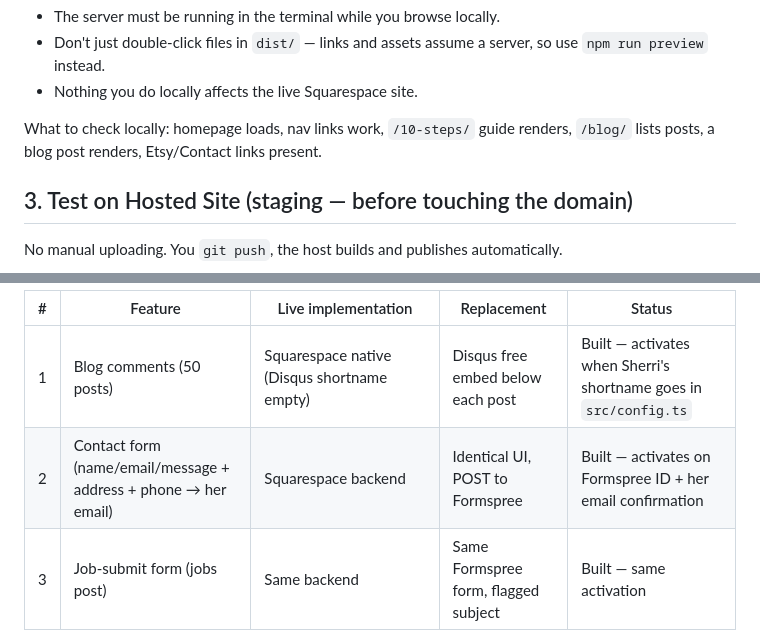
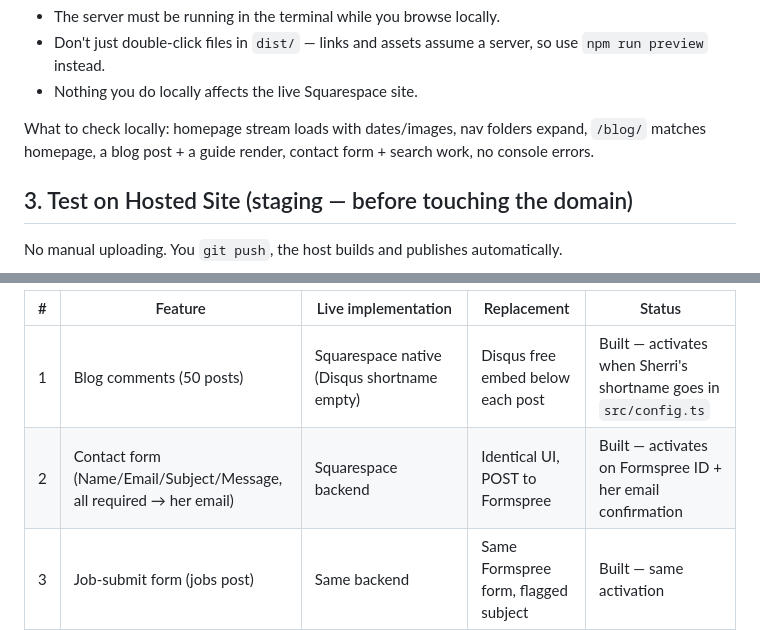
Before and after one commit to mikemas/StartResearching, a Markdown page: Plan.md, 2 parts joined by grey strips. Rendered like a GitHub page.

```diff
--- a/Plan.md
+++ b/Plan.md
@@ -46,7 +46,7 @@ Notes:
 - Don't just double-click files in `dist/` — links and assets assume a server, so use `npm run preview` instead.
 - Nothing you do locally affects the live Squarespace site.
 
-What to check locally: homepage loads, nav links work, `/10-steps/` guide renders, `/blog/` lists posts, a blog post renders, Etsy/Contact links present.
+What to check locally: homepage stream loads with dates/images, nav folders expand, `/blog/` matches homepage, a blog post + a guide render, contact form + search work, no console errors.
 
 ## 3. Test on Hosted Site (staging — before touching the domain)
 
@@ -98,7 +98,7 @@ ads are AdSense + Media.net). Visual/content parity alone is NOT sufficient.
 | # | Feature | Live implementation | Replacement | Status |
 |---|---|---|---|---|
 | 1 | Blog comments (50 posts) | Squarespace native (Disqus shortname empty) | Disqus free embed below each post | Built — activates when Sherri's shortname goes in `src/config.ts` |
-| 2 | Contact form (name/email/message + address + phone → her email) | Squarespace backend | Identical UI, POST to Formspree | Built — activates on Formspree ID + her email confirmation |
+| 2 | Contact form (Name/Email/Subject/Message, all required → her email) | Squarespace backend | Identical UI, POST to Formspree | Built — activates on Formspree ID + her email confirmation |
 | 3 | Job-submit form (jobs post) | Same backend | Same Formspree form, flagged subject | Built — same activation |
 | 4 | Ads | AdSense `ca-pub-8442952758105071` (Auto Ads + responsive units) + Media.net `8CUEF9XKU` | Same IDs, matching placements + Auto Ads script | Built — Sherri must approve new domain in both dashboards |
 | 5 | FB widget + follower count | FB Page plugin (live data) | Already live-data | Done |
```
Also changed, not shown: other parts of Plan.md (+25 -23 lines).
